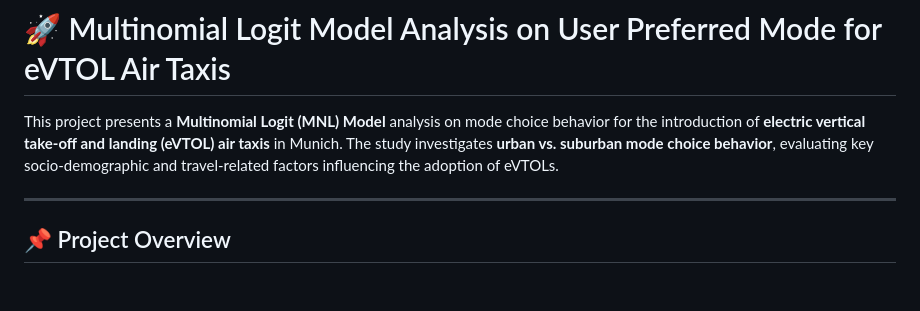
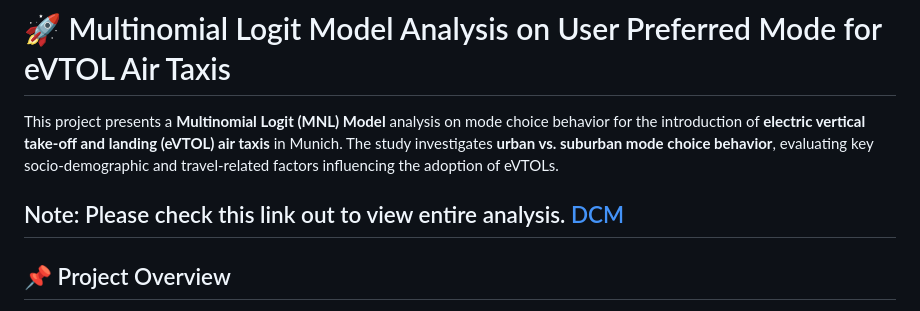
Before and after one commit to Pushyashree/Discrete_Choice_Models, a Markdown page: README.md, the part around the change. Drawn GitHub-style; blank space fills up the shorter version.

```diff
--- a/README.md
+++ b/README.md
@@ -2,6 +2,7 @@
 
 This project presents a **Multinomial Logit (MNL) Model** analysis on mode choice behavior for the introduction of **electric vertical take-off and landing (eVTOL) air taxis** in Munich. The study investigates **urban vs. suburban mode choice behavior**, evaluating key socio-demographic and travel-related factors influencing the adoption of eVTOLs.
 
+Note: Please check this link out to view entire analysis. [DCM](https://pushyashree.github.io/Discrete_Choice_Models/)
 ---
 
 ## 📌 Project Overview
```
